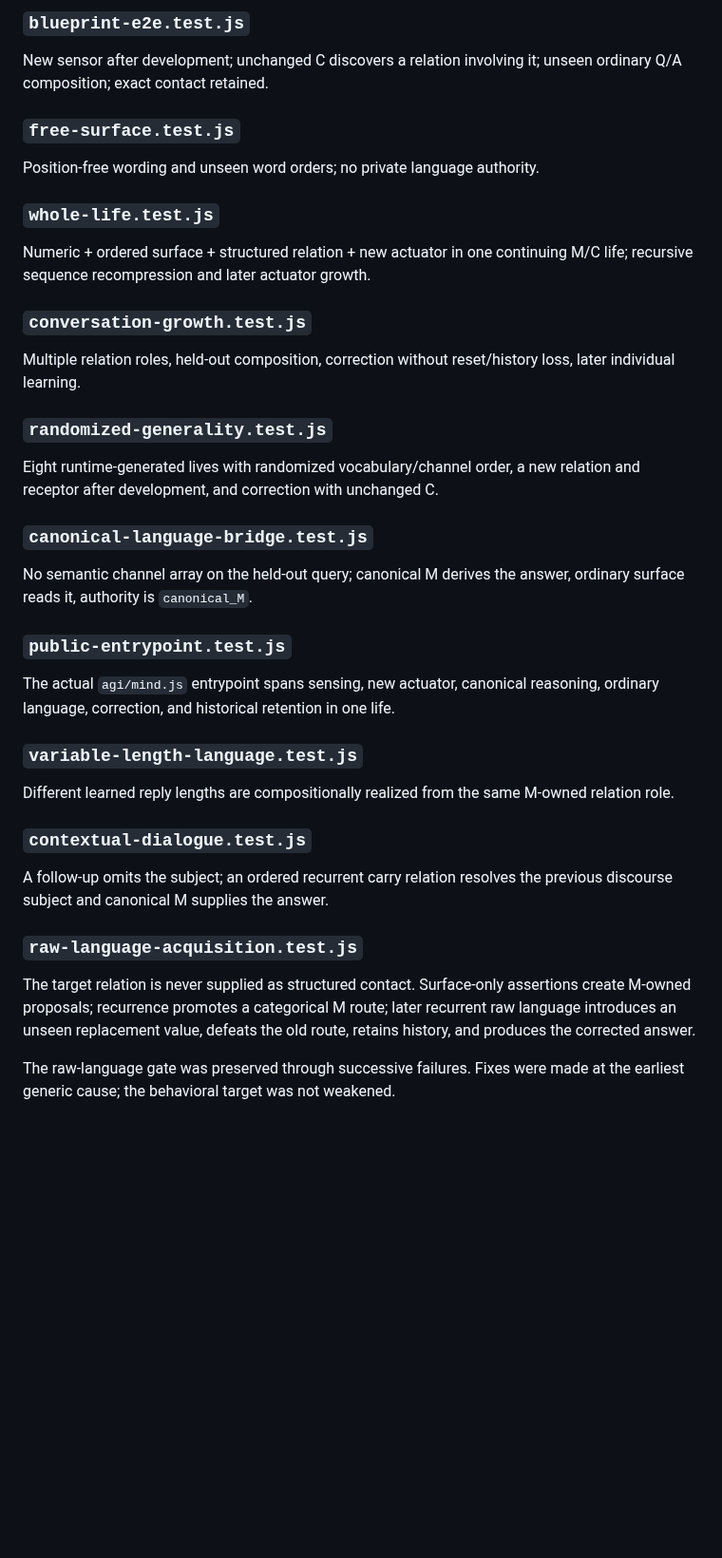
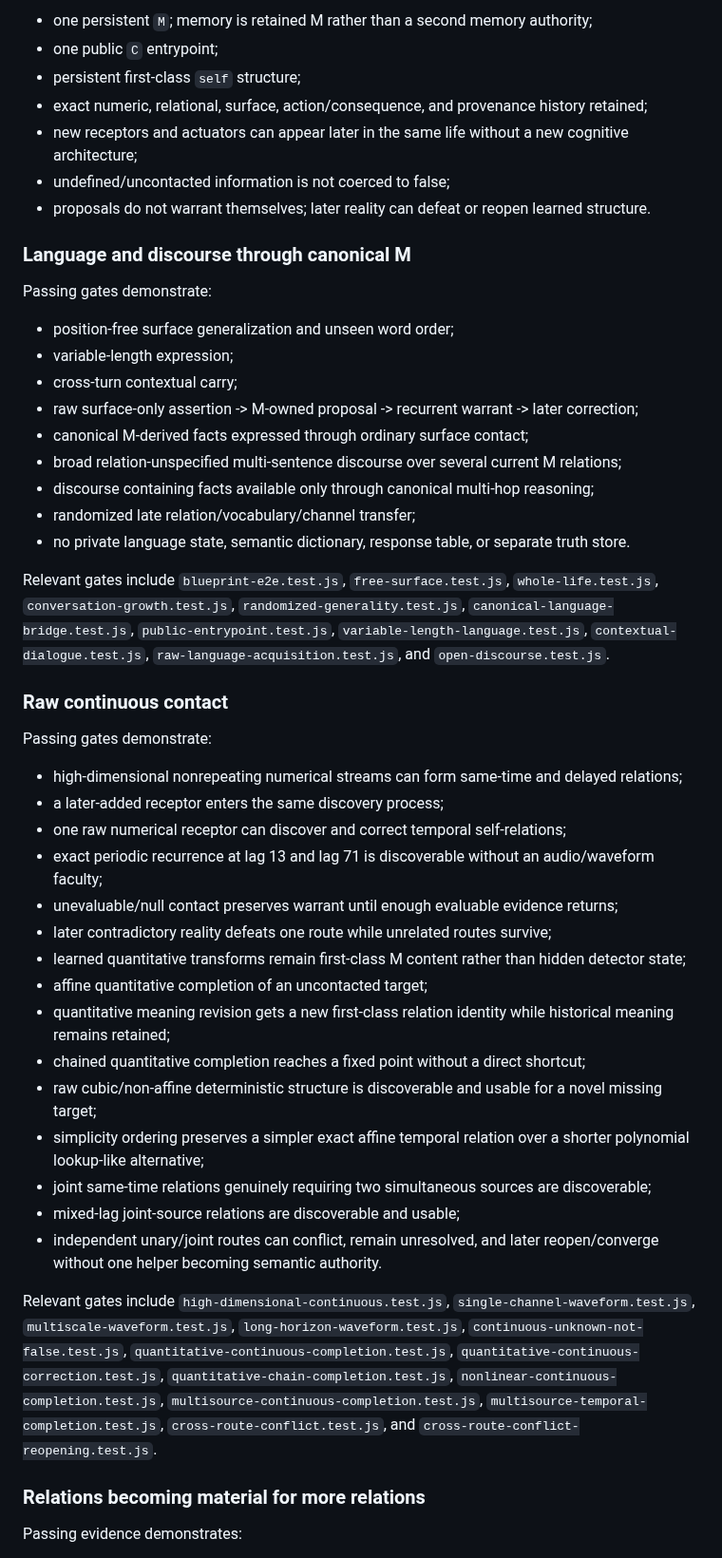
Before and after one commit to raulmiguelparasiii/42ndMind, a Markdown page: agi/CHECKPOINTS.md, the part around one of its changes. Shown at 95% size. Rendered like a GitHub page; blank space fills up the shorter version.

Commit message:
Refresh one-live AGI checkpoint to current evidence

```diff
--- a/agi/CHECKPOINTS.md
+++ b/agi/CHECKPOINTS.md
@@ -54,33 +29,51 @@ These are code organization, not separate minds. Their outputs become ordinary r
 
-### `blueprint-e2e.test.js`
-New sensor after development; unchanged C discovers a relation involving it; unseen ordinary Q/A composition; exact contact retained.
+- one persistent `M`; memory is retained M rather than a second memory authority;
+- one public `C` entrypoint;
+- persistent first-class `self` structure;
+- exact numeric, relational, surface, action/consequence, and provenance history retained;
+- new receptors and actuators can appear later in the same life without a new cognitive architecture;
+- undefined/uncontacted information is not coerced to false;
+- proposals do not warrant themselves; later reality can defeat or reopen learned structure.
 
-### `free-surface.test.js`
-Position-free wording and unseen word orders; no private language authority.
+### Language and discourse through canonical M
 
-### `whole-life.test.js`
-Numeric + ordered surface + structured relation + new actuator in one continuing M/C life; recursive sequence recompression and later actuator growth.
+Passing gates demonstrate:
 
-### `conversation-growth.test.js`
-Multiple relation roles, held-out composition, correction without reset/history loss, later individual learning.
+- position-free surface generalization and unseen word order;
+- variable-length expression;
+- cross-turn contextual carry;
+- raw surface-only assertion -> M-owned proposal -> recurrent warrant -> later correction;
+- canonical M-derived facts expressed through ordinary surface contact;
+- broad relation-unspecified multi-sentence discourse over several current M relations;
+- discourse containing facts available only through canonical multi-hop reasoning;
+- randomized late relation/vocabulary/channel transfer;
+- no private language state, semantic dictionary, response table, or separate truth store.
 
-### `randomized-generality.test.js`
-Eight runtime-generated lives with randomized vocabulary/channel order, a new relation and receptor after development, and correction with unchanged C.
+Relevant gates include `blueprint-e2e.test.js`, `free-surface.test.js`, `whole-life.test.js`, `conversation-growth.test.js`, `randomized-generality.test.js`, `canonical-language-bridge.test.js`, `public-entrypoint.test.js`, `variable-length-language.test.js`, `contextual-dialogue.test.js`, `raw-language-acquisition.test.js`, and `open-discourse.test.js`.
 
-### `canonical-language-bridge.test.js`
-No semantic channel array on the held-out query; canonical M derives the answer, ordinary surface reads it, authority is `canonical_M`.
+### Raw continuous contact
 
-### `public-entrypoint.test.js`
-The actual `agi/mind.js` entrypoint spans sensing, new actuator, canonical reasoning, ordinary language, correction, and historical retention in one life.
+Passing gates demonstrate:
 
-### `variable-length-language.test.js`
-Different learned reply lengths are compositionally realized from the same M-owned relation role.
+- high-dimensional nonrepeating numerical streams can form same-time and delayed relations;
+- a later-added receptor enters the same discovery process;
+- one raw numerical receptor can discover and correct temporal self-relations;
+- exact periodic recurrence at lag 13 and lag 71 is discoverable without an audio/waveform faculty;
+- unevaluable/null contact preserves warrant until enough evaluable evidence returns;
+- later contradictory reality defeats one route while unrelated routes survive;
+- learned quantitative transforms remain first-class M content rather than hidden detector state;
+- affine quantitative completion of an uncontacted target;
+- quantitative meaning revision gets a new first-class relation identity while historical meaning remains retained;
+- chained quantitative completion reaches a fixed point without a direct shortcut;
+- raw cubic/non-affine deterministic structure is discoverable and usable for a novel missing target;
+- simplicity ordering preserves a simpler exact affine temporal relation over a shorter polynomial lookup-like alternative;
+- joint same-time relations genuinely requiring two simultaneous sources are discoverable;
+- mixed-lag joint-source relations are discoverable and usable;
+- independent unary/joint routes can conflict, remain unresolved, and later reopen/converge without one helper becoming semantic authority.
 
-### `contextual-dialogue.test.js`
-A follow-up omits the subject; an ordered recurrent carry relation resolves the previous discourse subject and canonical M supplies the answer.
+Relevant gates include `high-dimensional-continuous.test.js`, `single-channel-waveform.test.js`, `multiscale-waveform.test.js`, `long-horizon-waveform.test.js`, `continuous-unknown-not-false.test.js`, `quantitative-continuous-completion.test.js`, `quantitative-continuous-correction.test.js`, `quantitative-chain-completion.test.js`, `nonlinear-continuous-completion.test.js`, `multisource-continuous-completion.test.js`, `multisource-temporal-completion.test.js`, `cross-route-conflict.test.js`, and `cross-route-conflict-reopening.test.js`.
 
-### `raw-language-acquisition.test.js`
-The target relation is never supplied as structured contact. Surface-only assertions create M-owned proposals; recurrence promotes a categorical M route; later recurrent raw language introduces an unseen replacement value, defeats the old route, retains history, and produces the corrected answer.
+### Relations becoming material for more relations
 
-The raw-language gate was preserved through successive failures. Fixes were made at the earliest generic cause; the behavioral target was not weakened.
+Passing evidence demonstrates:
 
```
Also changed, not shown: other parts of agi/CHECKPOINTS.md (+67 -73 lines).
